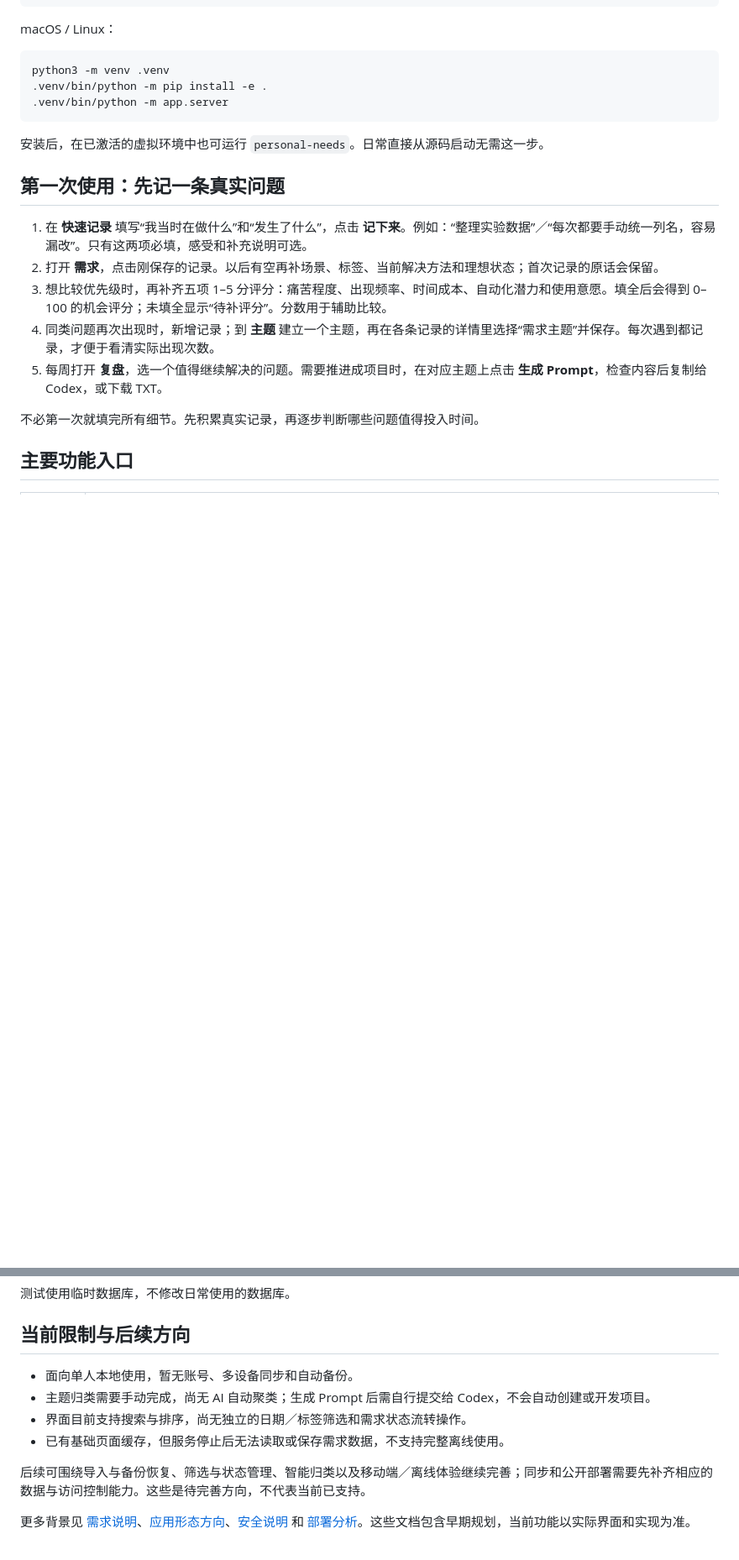
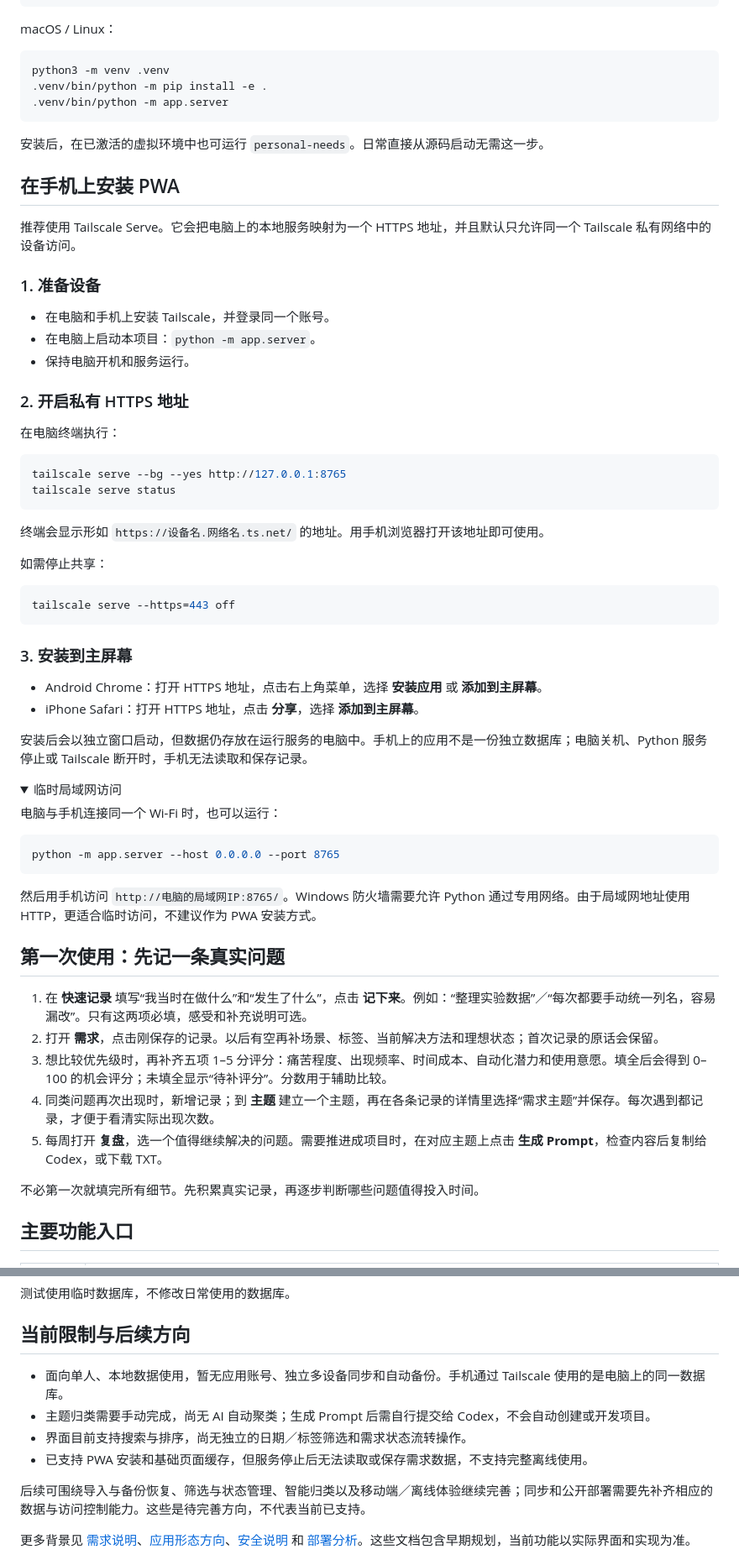
Before and after one commit to pcmif-jiangfeng/personal-needs, a Markdown page: README.md, 2 parts joined by grey strips. Shown at 84% size. Rendered like a GitHub page; folded sections open; blank space fills up the shorter version.

Commit message:
Enhance README with PWA installation and privacy details
Added instructions for installing the app as a PWA on mobile devices using Tailscale. Updated privacy and data storage information.

````diff
--- a/README.md
+++ b/README.md
@@ -58,6 +60,53 @@ python3 -m venv .venv
 
 </details>
 
+## 在手机上安装 PWA
+
+推荐使用 Tailscale Serve。它会把电脑上的本地服务映射为一个 HTTPS 地址，并且默认只允许同一个 Tailscale 私有网络中的设备访问。
+
+### 1. 准备设备
+
+- 在电脑和手机上安装 Tailscale，并登录同一个账号。
+- 在电脑上启动本项目：`python -m app.server`。
+- 保持电脑开机和服务运行。
+
+### 2. 开启私有 HTTPS 地址
+
+在电脑终端执行：
+
+```bash
+tailscale serve --bg --yes http://127.0.0.1:8765
+tailscale serve status
+```
+
+终端会显示形如 `https://设备名.网络名.ts.net/` 的地址。用手机浏览器打开该地址即可使用。
+
+如需停止共享：
+
+```bash
+tailscale serve --https=443 off
+```
+
+### 3. 安装到主屏幕
+
+- Android Chrome：打开 HTTPS 地址，点击右上角菜单，选择 **安装应用** 或 **添加到主屏幕**。
+- iPhone Safari：打开 HTTPS 地址，点击 **分享**，选择 **添加到主屏幕**。
+
+安装后会以独立窗口启动，但数据仍存放在运行服务的电脑中。手机上的应用不是一份独立数据库；电脑关机、Python 服务停止或 Tailscale 断开时，手机无法读取和保存记录。
+
+<details>
+<summary>临时局域网访问</summary>
+
+电脑与手机连接同一个 Wi-Fi 时，也可以运行：
+
+```bash
+python -m app.server --host 0.0.0.0 --port 8765
+```
+
+然后用手机访问 `http://电脑的局域网IP:8765/`。Windows 防火墙需要允许 Python 通过专用网络。由于局域网地址使用 HTTP，更适合临时访问，不建议作为 PWA 安装方式。
+
+</details>
+
 ## 第一次使用：先记一条真实问题
 
 1. 在 **快速记录** 填写“我当时在做什么”和“发生了什么”，点击 **记下来**。例如：“整理实验数据”／“每次都要手动统一列名，容易漏改”。只有这两项必填，感受和补充说明可选。
@@ -141,10 +190,10 @@ python -m unittest discover -s tests -v
 
 ## 当前限制与后续方向
 
-- 面向单人本地使用，暂无账号、多设备同步和自动备份。
+- 面向单人、本地数据使用，暂无应用账号、独立多设备同步和自动备份。手机通过 Tailscale 使用的是电脑上的同一数据库。
 - 主题归类需要手动完成，尚无 AI 自动聚类；生成 Prompt 后需自行提交给 Codex，不会自动创建或开发项目。
 - 界面目前支持搜索与排序，尚无独立的日期／标签筛选和需求状态流转操作。
-- 已有基础页面缓存，但服务停止后无法读取或保存需求数据，不支持完整离线使用。
+- 已支持 PWA 安装和基础页面缓存，但服务停止后无法读取或保存需求数据，不支持完整离线使用。
 
 后续可围绕导入与备份恢复、筛选与状态管理、智能归类以及移动端／离线体验继续完善；同步和公开部署需要先补齐相应的数据与访问控制能力。这些是待完善方向，不代表当前已支持。
 
````
Also changed, not shown: other parts of README.md (+3 -1 lines).
